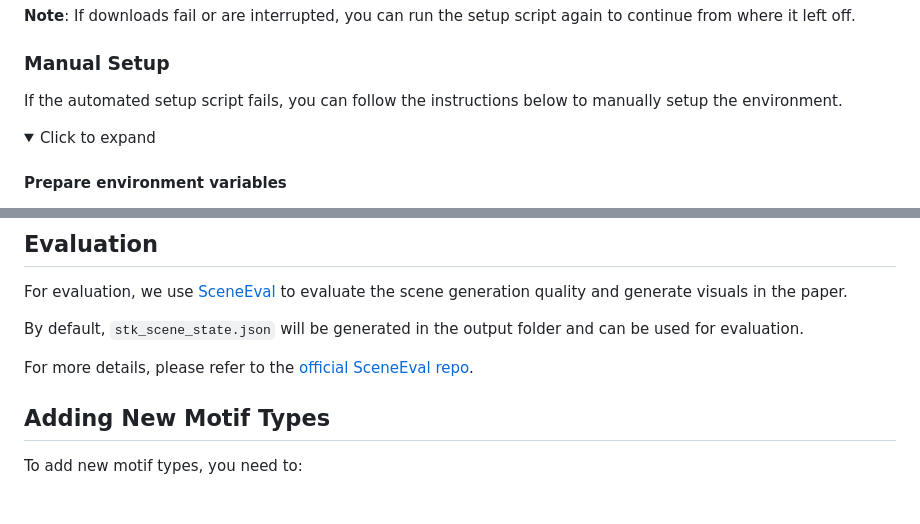
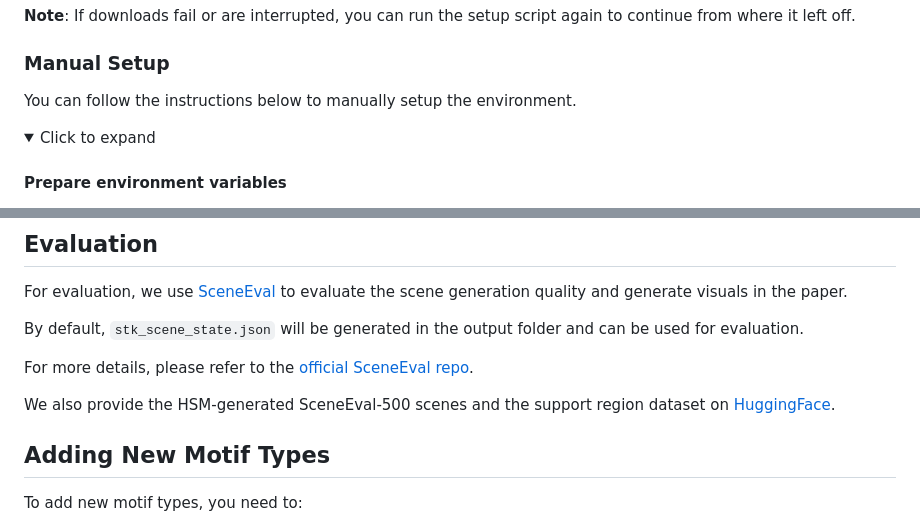
Before and after one commit to 3dlg-hcvc/hsm, a Markdown page: README.md, 2 parts joined by grey strips. GitHub-like rendering; folded sections open; blank space fills up the shorter version.

Commit message:
update README
Added information about HSM-generated SceneEval-500 scenes and support region dataset on HuggingFace.

```diff
--- a/README.md
+++ b/README.md
@@ -49,7 +49,7 @@ This setup script handles all remaining setup steps including:
 **Note**: If downloads fail or are interrupted, you can run the setup script again to continue from where it left off.
 
 ### Manual Setup
-If the automated setup script fails, you can follow the instructions below to manually setup the environment.
+You can follow the instructions below to manually setup the environment.
 <details>
 <summary>Click to expand</summary>
 
@@ -173,6 +173,7 @@ By default, `stk_scene_state.json` will be generated in the output folder and ca
 
 For more details, please refer to the [official SceneEval repo](https://github.com/3dlg-hcvc/SceneEval).
 
+We also provide the HSM-generated SceneEval-500 scenes and the support region dataset on [HuggingFace](https://huggingface.co/datasets/3dlg-hcvc/hsm).
 
 ## Adding New Motif Types
 
```
